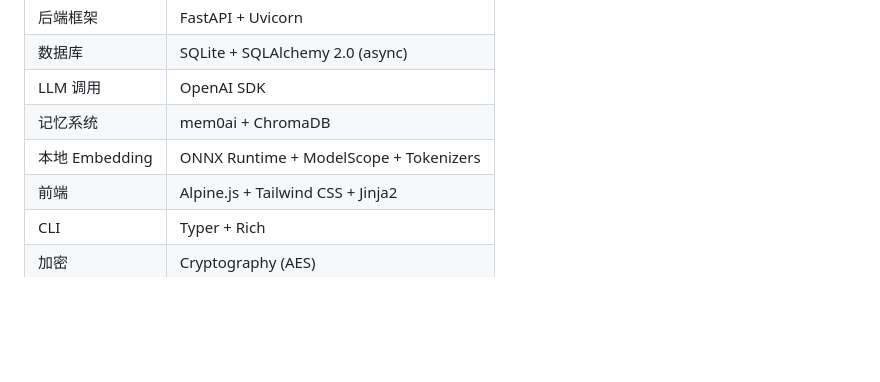
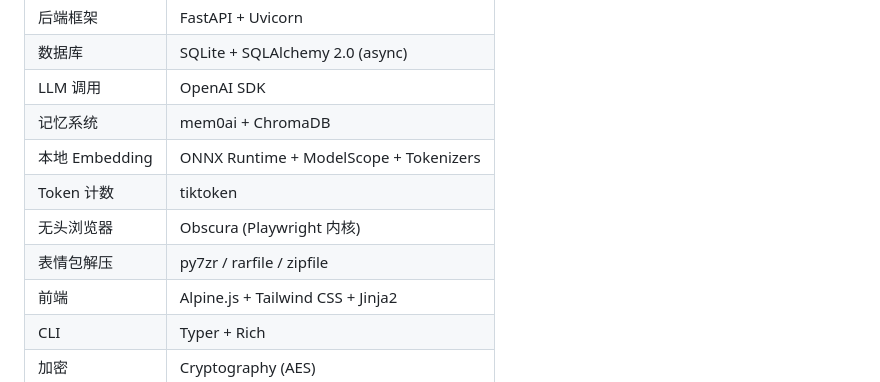
Before and after one commit to LingyeSoul/WeiLinkBot, a Markdown page: README.md, the part around one of its changes. GitHub-like rendering; blank space fills up the shorter version.

```diff
--- a/README.md
+++ b/README.md
@@ -270,6 +329,9 @@ WeiLinkBot/
 | LLM 调用 | OpenAI SDK |
 | 记忆系统 | mem0ai + ChromaDB |
 | 本地 Embedding | ONNX Runtime + ModelScope + Tokenizers |
+| Token 计数 | tiktoken |
+| 无头浏览器 | Obscura (Playwright 内核) |
+| 表情包解压 | py7zr / rarfile / zipfile |
 | 前端 | Alpine.js + Tailwind CSS + Jinja2 |
 | CLI | Typer + Rich |
 | 加密 | Cryptography (AES) |
```
Also changed, not shown: other parts of README.md (+71 -12 lines).
